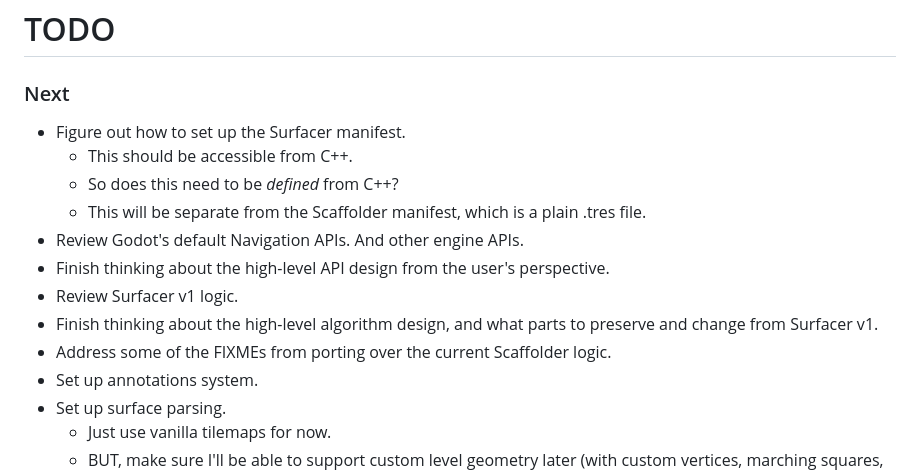
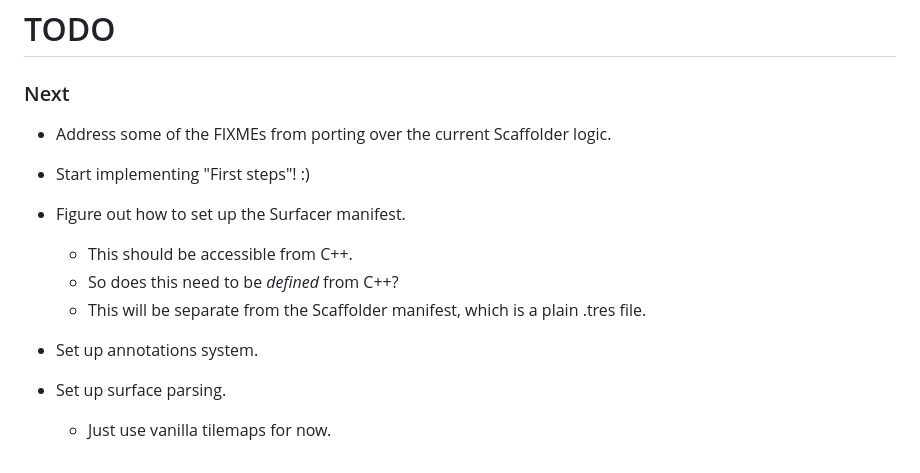
Before and after one commit to SnoringCatGames/surfacer, a Markdown page: TODO.md, the part around the change printed below. GitHub-like rendering.

```diff
--- a/TODO.md
+++ b/TODO.md
@@ -3,15 +3,14 @@
 
 ### Next
 
+- Address some of the FIXMEs from porting over the current Scaffolder logic.
+
+- Start implementing "First steps"! :)
+
 - Figure out how to set up the Surfacer manifest.
   - This should be accessible from C++.
   - So does this need to be _defined_ from C++?
   - This will be separate from the Scaffolder manifest, which is a plain .tres file.
-- Review Godot's default Navigation APIs. And other engine APIs.
-- Finish thinking about the high-level API design from the user's perspective.
-- Review Surfacer v1 logic.
-- Finish thinking about the high-level algorithm design, and what parts to preserve and change from Surfacer v1.
-- Address some of the FIXMEs from porting over the current Scaffolder logic.
 - Set up annotations system.
 - Set up surface parsing.
   - Just use vanilla tilemaps for now.
```
Also changed, not shown: other parts of TODO.md (+75 -4 lines).
